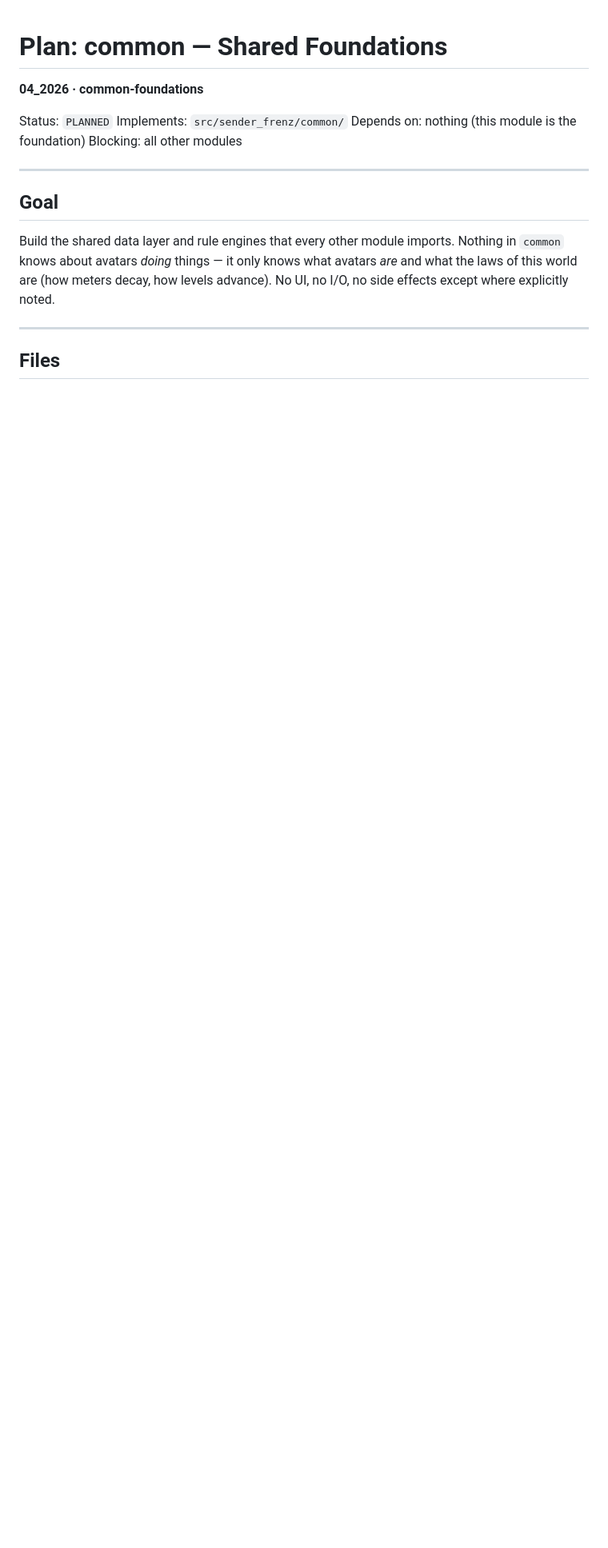
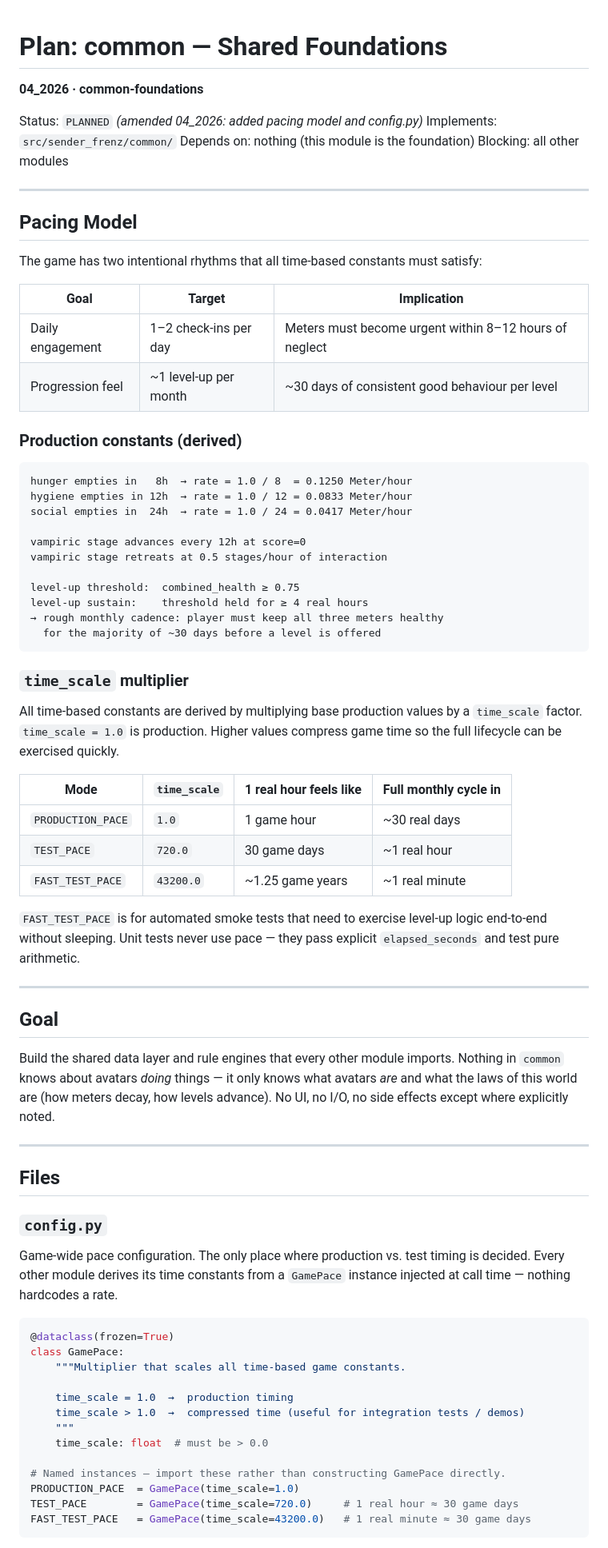
Before and after one commit to SimonTopp/sender-frenz, a Markdown page: docs/plans/04_2026_common-foundations.md, the part around one of its changes. Shown at 80% size. Drawn GitHub-style; blank space fills up the shorter version.

````diff
--- a/docs/plans/04_2026_common-foundations.md
+++ b/docs/plans/04_2026_common-foundations.md
@@ -1,10 +1,53 @@
 # Plan: common — Shared Foundations
 **04_2026 · common-foundations**
 
-Status: `PLANNED`
+Status: `PLANNED` *(amended 04_2026: added pacing model and config.py)*
 Implements: `src/sender_frenz/common/`
 Depends on: nothing (this module is the foundation)
 Blocking: all other modules
+
+---
+
+## Pacing Model
+
+The game has two intentional rhythms that all time-based constants must satisfy:
+
+| Goal | Target | Implication |
+|---|---|---|
+| Daily engagement | 1–2 check-ins per day | Meters must become urgent within 8–12 hours of neglect |
+| Progression feel | ~1 level-up per month | ~30 days of consistent good behaviour per level |
+
+### Production constants (derived)
+
+```
+hunger empties in   8h  → rate = 1.0 / 8  = 0.1250 Meter/hour
+hygiene empties in 12h  → rate = 1.0 / 12 = 0.0833 Meter/hour
+social empties in  24h  → rate = 1.0 / 24 = 0.0417 Meter/hour
+
+vampiric stage advances every 12h at score=0
+vampiric stage retreats at 0.5 stages/hour of interaction
+
+level-up threshold:  combined_health ≥ 0.75
+level-up sustain:    threshold held for ≥ 4 real hours
+→ rough monthly cadence: player must keep all three meters healthy
+  for the majority of ~30 days before a level is offered
+```
+
+### `time_scale` multiplier
+
+All time-based constants are derived by multiplying base production values by a
+`time_scale` factor. `time_scale = 1.0` is production. Higher values compress
+game time so the full lifecycle can be exercised quickly.
+
+| Mode | `time_scale` | 1 real hour feels like | Full monthly cycle in |
+|---|---|---|---|
+| `PRODUCTION_PACE` | `1.0` | 1 game hour | ~30 real days |
+| `TEST_PACE` | `720.0` | 30 game days | ~1 real hour |
+| `FAST_TEST_PACE` | `43200.0` | ~1.25 game years | ~1 real minute |
+
+`FAST_TEST_PACE` is for automated smoke tests that need to exercise level-up
+logic end-to-end without sleeping. Unit tests never use pace — they pass
+explicit `elapsed_seconds` and test pure arithmetic.
 
 ---
 
@@ -18,3 +61,26 @@ advance). No UI, no I/O, no side effects except where explicitly noted.
 ---
 
 ## Files
+
+### `config.py`
+
+Game-wide pace configuration. The only place where production vs. test timing
+is decided. Every other module derives its time constants from a `GamePace`
+instance injected at call time — nothing hardcodes a rate.
+
+```python
+@dataclass(frozen=True)
+class GamePace:
+    """Multiplier that scales all time-based game constants.
+
+    time_scale = 1.0  →  production timing
+    time_scale > 1.0  →  compressed time (useful for integration tests / demos)
+    """
+    time_scale: float  # must be > 0.0
+
+# Named instances — import these rather than constructing GamePace directly.
+PRODUCTION_PACE  = GamePace(time_scale=1.0)
+TEST_PACE        = GamePace(time_scale=720.0)     # 1 real hour ≈ 30 game days
+FAST_TEST_PACE   = GamePace(time_scale=43200.0)   # 1 real minute ≈ 30 game days
+```
+
````
Also changed, not shown: other parts of docs/plans/04_2026_common-foundations.md (+58 -22 lines), AGENTS.md (+28 -0 lines).
